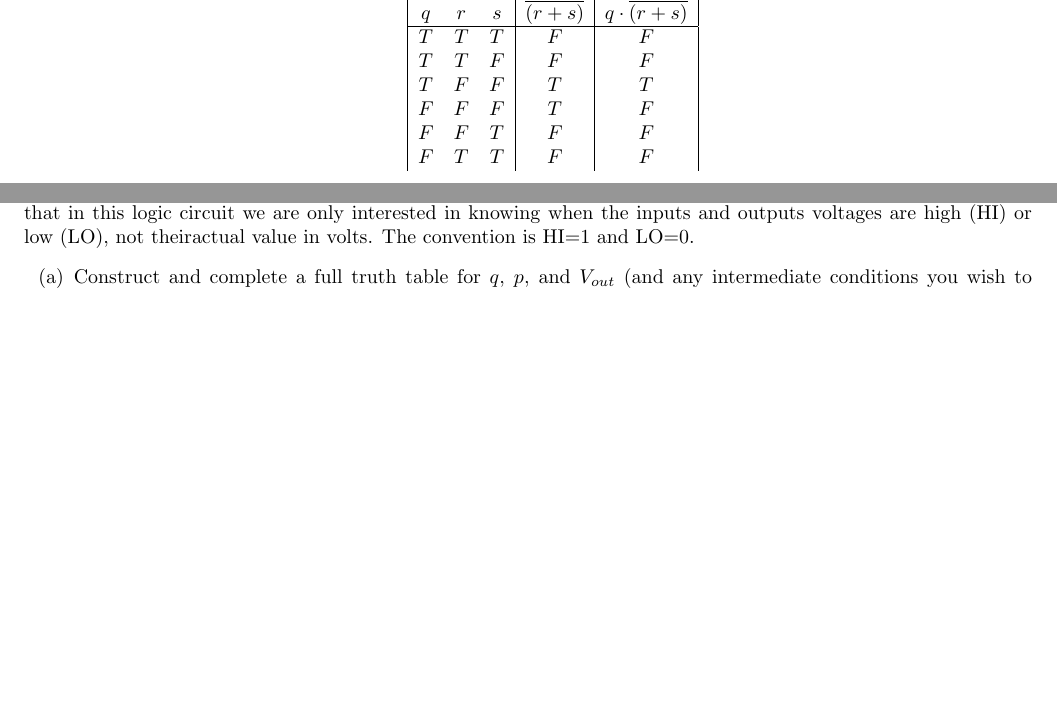
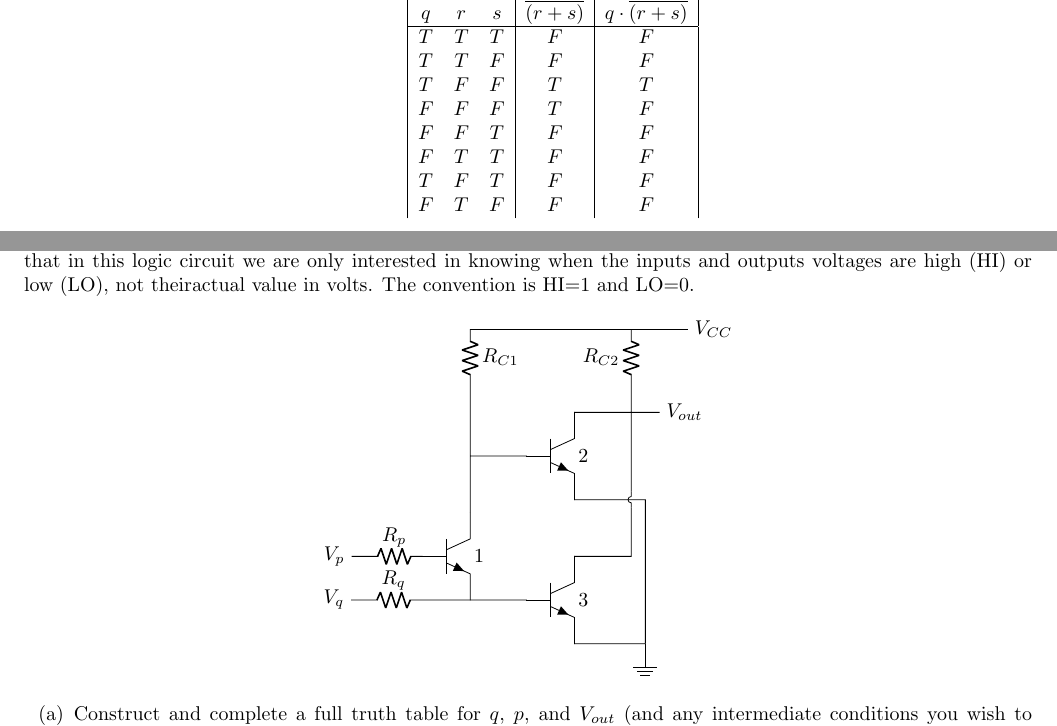
Before and after one commit to MrJeremyFisher/TeX, a LaTeX problem sheet (PHYS 2250/Problem Set 8/Problem Set 8.tex): two parts of pages 1 and 3 of 7, joined at a grey line, cut so that both start at the same text, the shorter picture padded with empty space. Compiled offline with pdfLaTeX.

Commit message:
A bit more ps8

```diff
--- a/PHYS 2250/Problem Set 8/Problem Set 8.tex
+++ b/PHYS 2250/Problem Set 8/Problem Set 8.tex
@@ -120,7 +120,9 @@
               T & F & F & T                           & T                                 \\
               F & F & F & T                           & F                                 \\
               F & F & T & F                           & F                                 \\
-              F & T & T & F                           & F
+              F & T & T & F                           & F                                 \\
+              T & F & T & F                           & F                                 \\
+              F & T & F & F                           & F                                 \\
             \end{array}
           \end{displaymath}
   \end{enumerate}
@@ -198,6 +200,20 @@ For the following logic circuit,
 \begin{problem}{\textbf{BONUS}}
 Consider the circuit shown below with the two inputs $p$ and $q$ (of voltages $V_p$ and $V_q$). Note that in this logic circuit we are only interested in knowing when the inputs and outputs
 voltages are high (HI) or low (LO), not theiractual value in volts. The convention is HI=1 and LO=0.
+\begin{center}
+  \begin{circuitikz}
+    \draw \pgfextra{\ctikzset{bipoles/resistor/width=.4, bipoles/resistor/height=.2}}
+    (0,0) node[left]{$V_q$} -- ++(0.25,0) to[resistor, l=$R_q$] ++(1,0) -- ++(0.85,0) node[npn, anchor=E](T){1}
+    (T.base) to[resistor, l_=$R_p$] ++(-1,0) -- ++(-0.25,0) node[left]{$V_p$}
+    (T.collector) |- ++(1,1) node[npn, anchor=B](T2){2} (T2.collector) -- ++(1.5,0) node[right]{$V_{out}$}
+    (T.emitter) -- ++(1,0) node[npn, anchor=B](T3){3} (T3.collector) -- ++(1,0) to[crossing] ++(0,2) -- ++(0,1)
+    to[resistor, l=$R_{C2}$] ++(0,1) coordinate(VCC) -- ++(1,0) node[right]{$V_{CC}$}
+    (VCC) -- (VCC -| T.collector) to[resistor, l=$R_{C1}$] ++(0,-1) -- (T.collector)
+    (T2.emitter) -- ++(1.25,0) coordinate(R) -- (T3.emitter -| R) coordinate(G) node[ground]{}
+    (T3.emitter) -- (G)
+    ;
+  \end{circuitikz}
+\end{center}
 \begin{enumerate}[label=(\alph*)]
   \item Construct and complete a full truth table for $q$, $p$, and $V_{out}$ (and any intermediate conditions you wish to include). Highlight the $p$, $q$ conditions for which the output $V_{out}=$HI (or 1).
   \item Write a \underline{simplified} logic expression in terms of $p$ and $q$ for the network.
```
Also changed, not shown: PHYS 2250/Problem Set 7/Problem Set 7.pdf, PHYS 2250/Problem Set 8/Problem Set 8.pdf.
